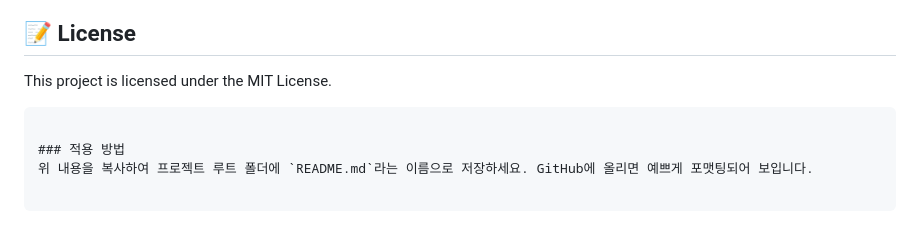
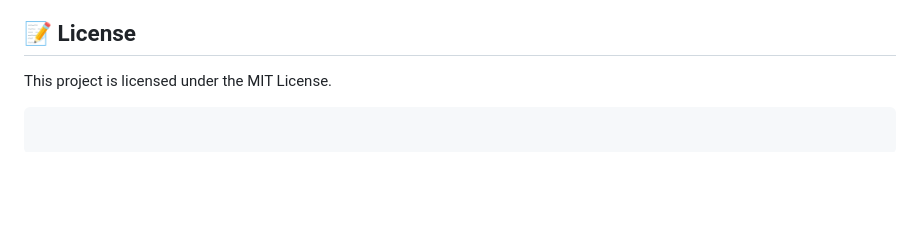
Before and after one commit to starful/companydb.net, a Markdown page: README.md, the part around the change. GitHub-like rendering; blank space fills up the shorter version.

````diff
--- a/README.md
+++ b/README.md
@@ -97,6 +97,3 @@ gcloud builds submit --config cloudbuild.yaml \
 
 This project is licensed under the MIT License.
 ```
-
-### 적용 방법
-위 내용을 복사하여 프로젝트 루트 폴더에 `README.md`라는 이름으로 저장하세요. GitHub에 올리면 예쁘게 포맷팅되어 보입니다.
````
